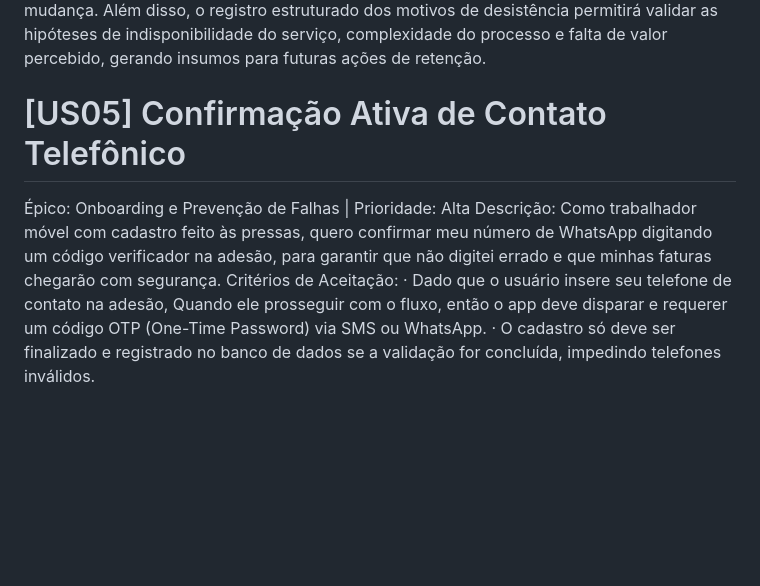
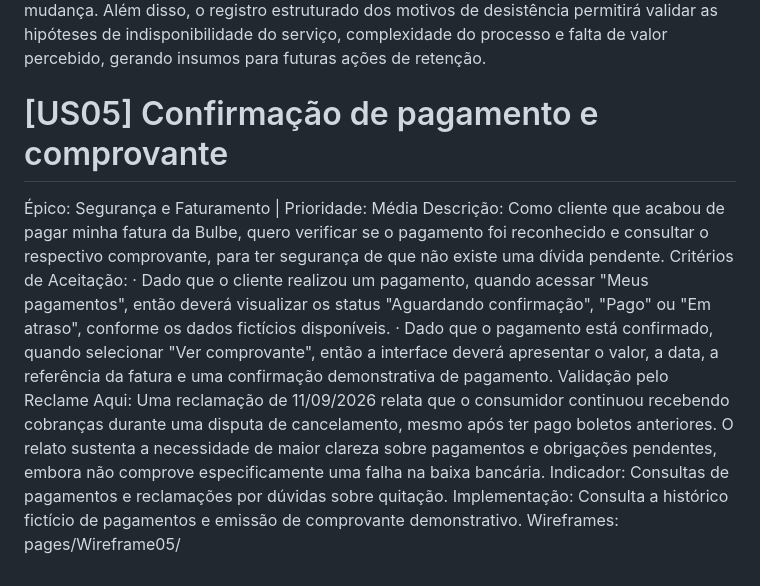
Before and after one commit to joaocandd/202602-projeto1-a-10, a Markdown page: docs/wireframes/user-stories.md, the part around the change. GitHub-like rendering; blank space fills up the shorter version.

```diff
--- a/docs/wireframes/user-stories.md
+++ b/docs/wireframes/user-stories.md
@@ -21,9 +21,13 @@ Validação da oportunidade: O levantamento realizado identificou a mudança de
 
 
 
-# [US05] Confirmação Ativa de Contato Telefônico
-Épico: Onboarding e Prevenção de Falhas | Prioridade: Alta
-Descrição: Como trabalhador móvel com cadastro feito às pressas, quero confirmar meu número de WhatsApp digitando um código verificador na adesão, para garantir que não digitei errado e que minhas faturas chegarão com segurança.
+# [US05] Confirmação de pagamento e comprovante
+Épico: Segurança e Faturamento | Prioridade: Média
+Descrição: Como cliente que acabou de pagar minha fatura da Bulbe, quero verificar se o pagamento foi reconhecido e consultar o respectivo comprovante, para ter segurança de que não existe uma dívida pendente.
 Critérios de Aceitação:
-·       Dado que o usuário insere seu telefone de contato na adesão, Quando ele prosseguir com o fluxo, então o app deve disparar e requerer um código OTP (One-Time Password) via SMS ou WhatsApp.
-·       O cadastro só deve ser finalizado e registrado no banco de dados se a validação for concluída, impedindo telefones inválidos.
+·       Dado que o cliente realizou um pagamento, quando acessar "Meus pagamentos", então deverá visualizar os status "Aguardando confirmação", "Pago" ou "Em atraso", conforme os dados fictícios disponíveis.
+·       Dado que o pagamento está confirmado, quando selecionar "Ver comprovante", então a interface deverá apresentar o valor, a data, a referência da fatura e uma confirmação demonstrativa de pagamento.
+Validação pelo Reclame Aqui: Uma reclamação de 11/09/2026 relata que o consumidor continuou recebendo cobranças durante uma disputa de cancelamento, mesmo após ter pago boletos anteriores. O relato sustenta a necessidade de maior clareza sobre pagamentos e obrigações pendentes, embora não comprove especificamente uma falha na baixa bancária.
+Indicador: Consultas de pagamentos e reclamações por dúvidas sobre quitação.
+Implementação: Consulta a histórico fictício de pagamentos e emissão de comprovante demonstrativo.
+Wireframes: pages/Wireframe05/
```
Also changed, not shown: docs/personas/persona5.md (+2 -2 lines), docs/wireframes/jornada5.md (+3 -3 lines).
